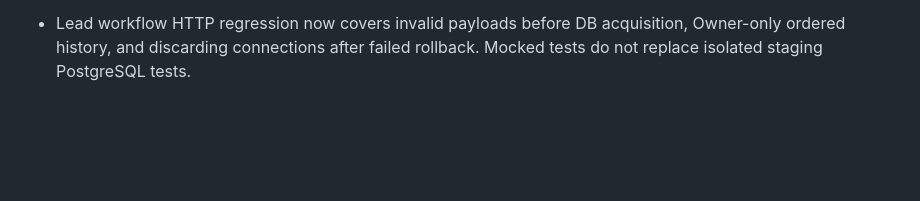
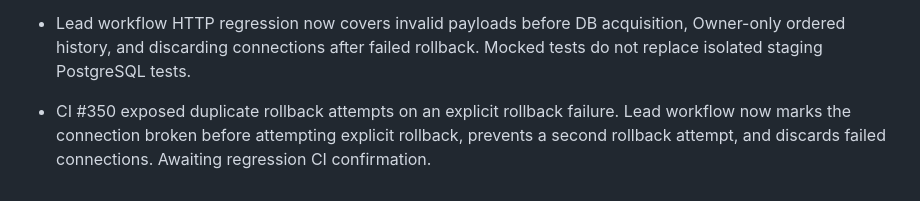
Before and after one commit to Mishnex/mishnex-technologies, a Markdown page: backend/MODULE_PROGRESS.md, the part around the change. Rendered like a GitHub page; blank space fills up the shorter version.

Commit message:
docs(leads): record rollback failure regression and fix

```diff
--- a/backend/MODULE_PROGRESS.md
+++ b/backend/MODULE_PROGRESS.md
@@ -83,3 +83,5 @@ Percentages discussed previously are planning estimates, **not** evidence of com
 - Staff creation now displays the one-time password immediately after successful provisioning, before refreshing the staff list; a failed refresh cannot prevent first display. Browser regression test pending.
 
 - Lead workflow HTTP regression now covers invalid payloads before DB acquisition, Owner-only ordered history, and discarding connections after failed rollback. Mocked tests do not replace isolated staging PostgreSQL tests.
+
+- CI #350 exposed duplicate rollback attempts on an explicit rollback failure. Lead workflow now marks the connection broken before attempting explicit rollback, prevents a second rollback attempt, and discards failed connections. Awaiting regression CI confirmation.
```
